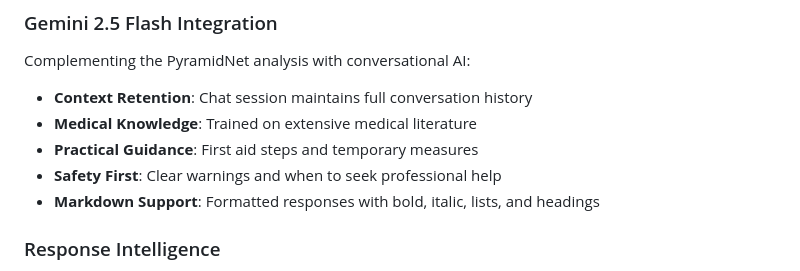
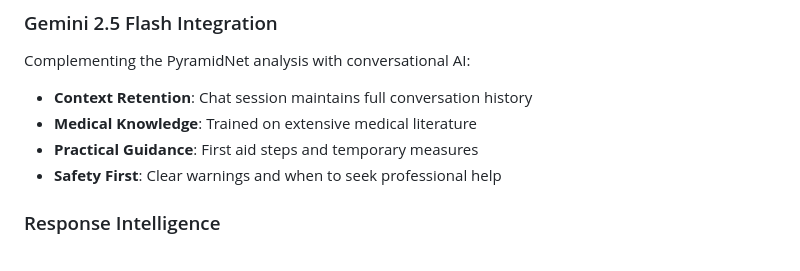
Before and after one commit to PratikBav/Wound_Wise, a Markdown page: README.md, the part around one of its changes. Rendered like a GitHub page.

Commit message:
Revise README header and content
Updated header formatting and removed markdown support mention.

```diff
--- a/README.md
+++ b/README.md
@@ -163,7 +163,6 @@ Complementing the PyramidNet analysis with conversational AI:
 - **Medical Knowledge**: Trained on extensive medical literature
 - **Practical Guidance**: First aid steps and temporary measures
 - **Safety First**: Clear warnings and when to seek professional help
-- **Markdown Support**: Formatted responses with bold, italic, lists, and headings
 
 ### Response Intelligence
 
```
Also changed, not shown: other parts of README.md (+1 -1 lines).
